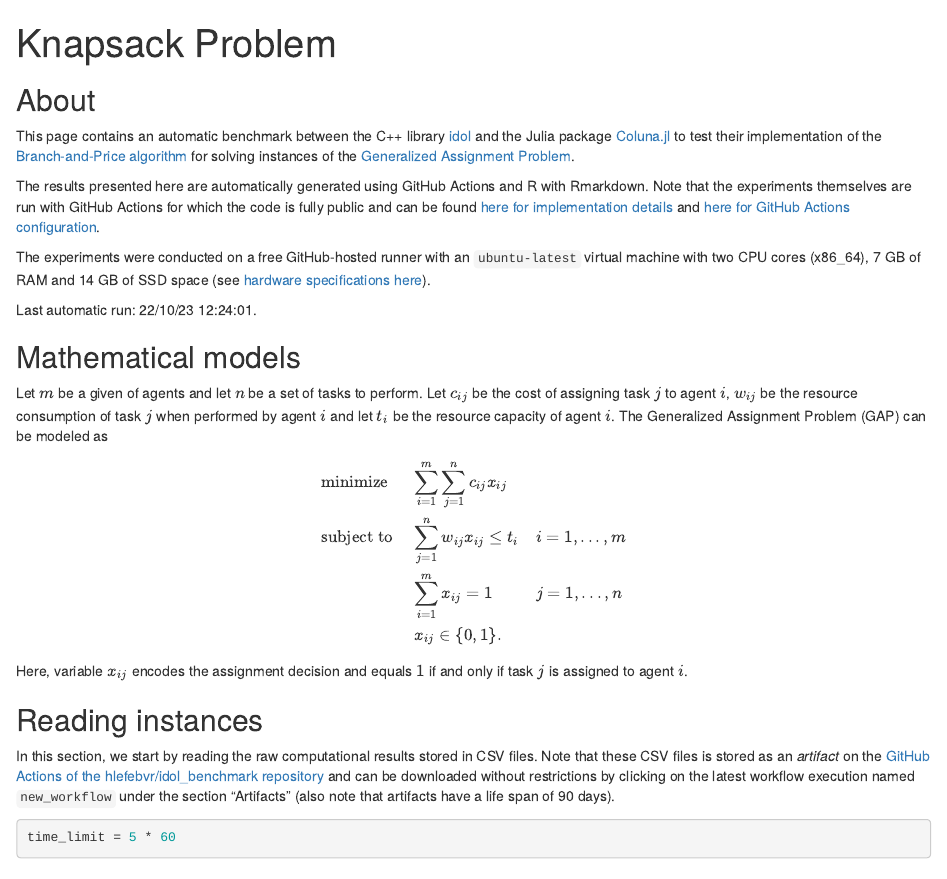
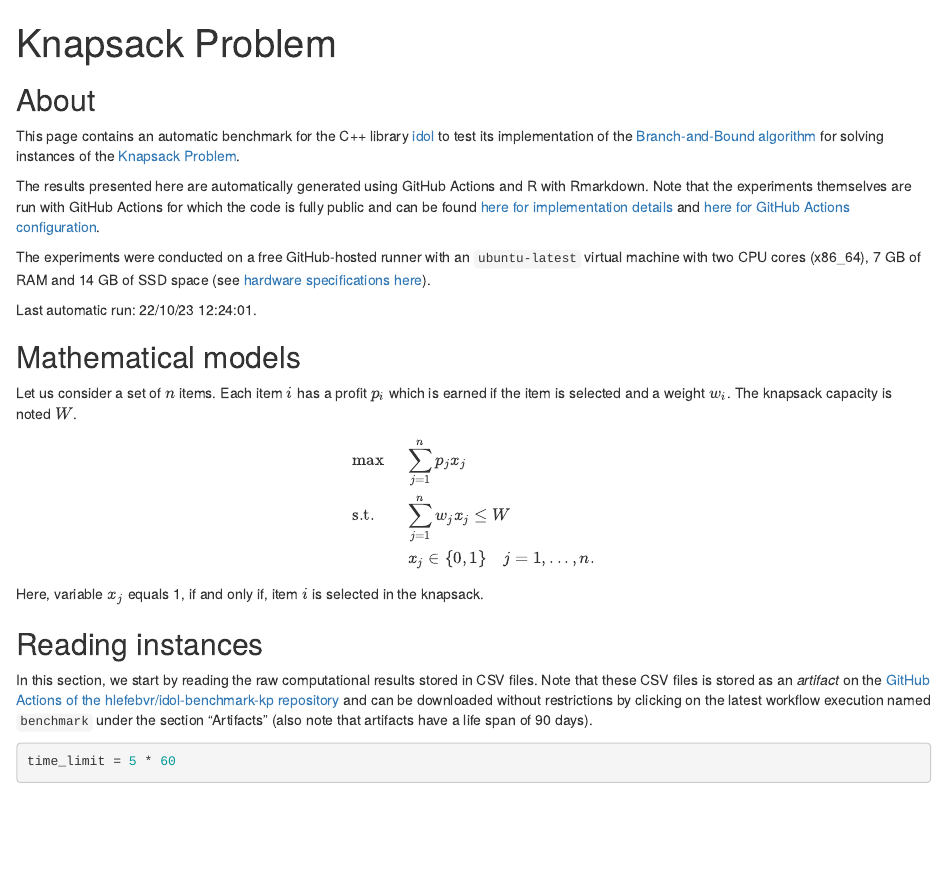
Before and after one commit to hlefebvr/idol-benchmark-kp, an R Markdown document (reports/KP.render.Rmd): the page in a window 1100 px wide, from its top. Rendered offline with R 4.5, knitr and Pandoc, with nearby package versions; drawn as R Markdown's standard HTML page in place of the format the file asks for; some code elsewhere in the file could not run offline.

Commit message:
update report

````diff
--- a/reports/KP.render.Rmd
+++ b/reports/KP.render.Rmd
@@ -7,11 +7,11 @@ output:
 
 ## About
 
-This page contains an automatic benchmark between the C++ library [idol](https://github.com/hlefebvr/idol) and the Julia package [Coluna.jl](https://github.com/atoptima/Coluna.jl)
-to test their implementation of the [Branch-and-Price algorithm](https://en.wikipedia.org/wiki/Branch_and_price) for solving instances of the [Generalized Assignment Problem](https://en.wikipedia.org/wiki/Generalized_assignment_problem).
+This page contains an automatic benchmark for the C++ library [idol](https://github.com/hlefebvr/idol)
+to test its implementation of the [Branch-and-Bound algorithm](https://en.wikipedia.org/wiki/Branch_and_bound) for solving instances of the [Knapsack Problem](https://en.wikipedia.org/wiki/Knapsack_problem).
 
 The results presented here are automatically generated using GitHub Actions and R with Rmarkdown. Note that the experiments themselves are run with GitHub Actions for which the code
-is fully public and can be found [here for implementation details](https://github.com/hlefebvr/idol_benchmark) and [here for GitHub Actions configuration](https://github.com/hlefebvr/idol_benchmark/blob/main/.github/workflows/benchmark.yml).
+is fully public and can be found [here for implementation details](https://github.com/hlefebvr/idol-benchmark-kp) and [here for GitHub Actions configuration](https://github.com/hlefebvr/idol-benchmark-kp/blob/main/.github/workflows/benchmark.yml).
 
 The experiments were conducted on a free GitHub-hosted runner with an `ubuntu-latest` virtual machine with two CPU cores (x86_64), 7 GB of RAM and 14 GB of SSD space (see [hardware specifications here](https://docs.github.com/en/actions/using-github-hosted-runners/about-github-hosted-runners)).
 
@@ -30,21 +30,20 @@ knitr::opts_chunk$set(
 
 ## Mathematical models
 
-Let $m$ be a given of agents and let $n$ be a set of tasks to perform. Let $c_{ij}$ be the cost of assigning task $j$ to agent $i$, $w_{ij}$ be the resource consumption of task $j$ when performed by agent $i$ and let $t_i$ be the resource capacity of agent $i$. The Generalized Assignment Problem (GAP) can be modeled as
+Let us consider a set of $n$ items. Each item $i$ has a profit $p_i$ which is earned if the item is selected and a weight $w_i$. The knapsack capacity is noted $W$.
 
 $$
   \begin{array}{lll}
-    \textrm{minimize } & \displaystyle \sum_{i=1}^m \sum_{j=1}^n c_{ij} x_{ij} \\
-    \textrm{subject to } & \displaystyle \sum_{j=1}^n w_{ij}x_{ij} \le t_{i} & i=1,...,m \\
-    & \displaystyle \sum_{i=1}^m x_{ij} = 1 & j = 1,...,n \\
-    & x_{ij} \in \{ 0,1 \}.
+    \max \ & \displaystyle \sum_{j=1}^n p_j x_j \\
+    \textrm{s.t.} \ & \displaystyle \sum_{j=1}^n w_j x_j \le W \\
+    & x_{j} \in \{ 0,1 \} \quad j=1,...,n.
   \end{array}
 $$
-Here, variable $x_{ij}$ encodes the assignment decision and equals $1$ if and only if task $j$ is assigned to agent $i$.
+Here, variable $x_{j}$ equals 1, if and only if, item $i$ is selected in the knapsack.
 
 ## Reading instances
 
-In this section, we start by reading the raw computational results stored in CSV files. Note that these CSV files is stored as an *artifact* on the [GitHub Actions of the hlefebvr/idol_benchmark repository](https://github.com/hlefebvr/idol_benchmark/actions) and can be downloaded without restrictions by clicking on the latest workflow execution named `new_workflow` under the section "Artifacts" (also note that artifacts have a life span of 90 days).
+In this section, we start by reading the raw computational results stored in CSV files. Note that these CSV files is stored as an *artifact* on the [GitHub Actions of the hlefebvr/idol-benchmark-kp repository](https://github.com/hlefebvr/idol-benchmark-kp/actions) and can be downloaded without restrictions by clicking on the latest workflow execution named `benchmark` under the section "Artifacts" (also note that artifacts have a life span of 90 days).
 
 
 ```{r}
````
Also changed, not shown: reports/KP.render.Rmd (14 more changed lines).
